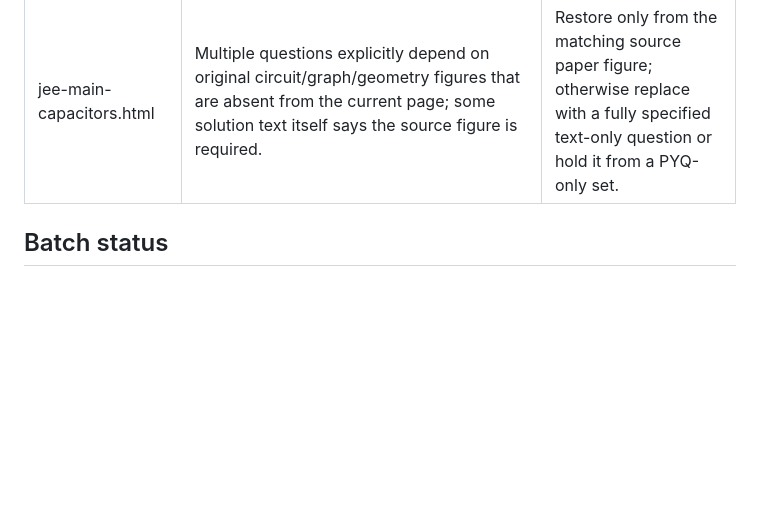
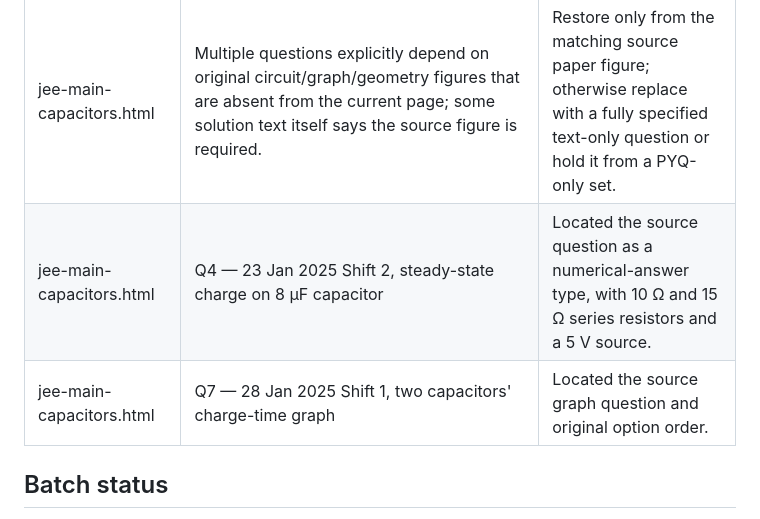
Before and after one commit to vashishthamadhusudan-stack/Rankers-Nest, a Markdown page: PYQ_SOURCE_MATCH_LOG.md, the part around the change. Rendered like a GitHub page; blank space fills up the shorter version.

Commit message:
Log restored capacitor circuit and charge-time graph source matches

```diff
--- a/PYQ_SOURCE_MATCH_LOG.md
+++ b/PYQ_SOURCE_MATCH_LOG.md
@@ -92,6 +92,8 @@ This is a live audit log, not a claim that the entire site is verified. A row is
 | neet-laws-of-motion-pyq.html | The question “A block is just about to slide on a rough plane at 37°...” has no visible year/shift/question ID in its data and looks like generic concept practice. | Find an exact source match. Until then, do not advertise this individual item as a confirmed PYQ. |
 | neet-rotational-dynamics-pyq.html | Q9 and Q21 are explicitly tagged “concept check,” not PYQ. Q5, Q8–Q9, Q13, Q16, Q19–Q21, Q25 and remaining year-tagged items still need one-by-one source matching. The items already matched above do not imply that the whole 30-question set is verified. | Keep Q9/Q21 clearly classified as concept practice; verify Q4 and remaining year-tagged items before claiming the entire set is source-verified. |
 | jee-main-capacitors.html | Multiple questions explicitly depend on original circuit/graph/geometry figures that are absent from the current page; some solution text itself says the source figure is required. | Restore only from the matching source paper figure; otherwise replace with a fully specified text-only question or hold it from a PYQ-only set. |
+| jee-main-capacitors.html | Q4 — 23 Jan 2025 Shift 2, steady-state charge on 8 μF capacitor | Located the source question as a numerical-answer type, with 10 Ω and 15 Ω series resistors and a 5 V source. | Removed the invented four MCQ options, added a numeric-answer field, redrew the circuit from the source, and independently checked I=0.2 A, V_C=2 V, Q=16 μC. | **Question type, circuit and numerical answer now match the source copy; official key mapping pending.** |
+| jee-main-capacitors.html | Q7 — 28 Jan 2025 Shift 1, two capacitors' charge-time graph | Located the source graph question and original option order. | Redrew the charge-time graph with q₂>q₁; restored original option order and key D: C₂>C₁ and U₂>U₁. The previous stored key was wrong and one option contained the typo U₂>U₂. | **Graph, options and answer corrected against the source copy; official key mapping pending.** |
 
 ## Batch status
 
```
